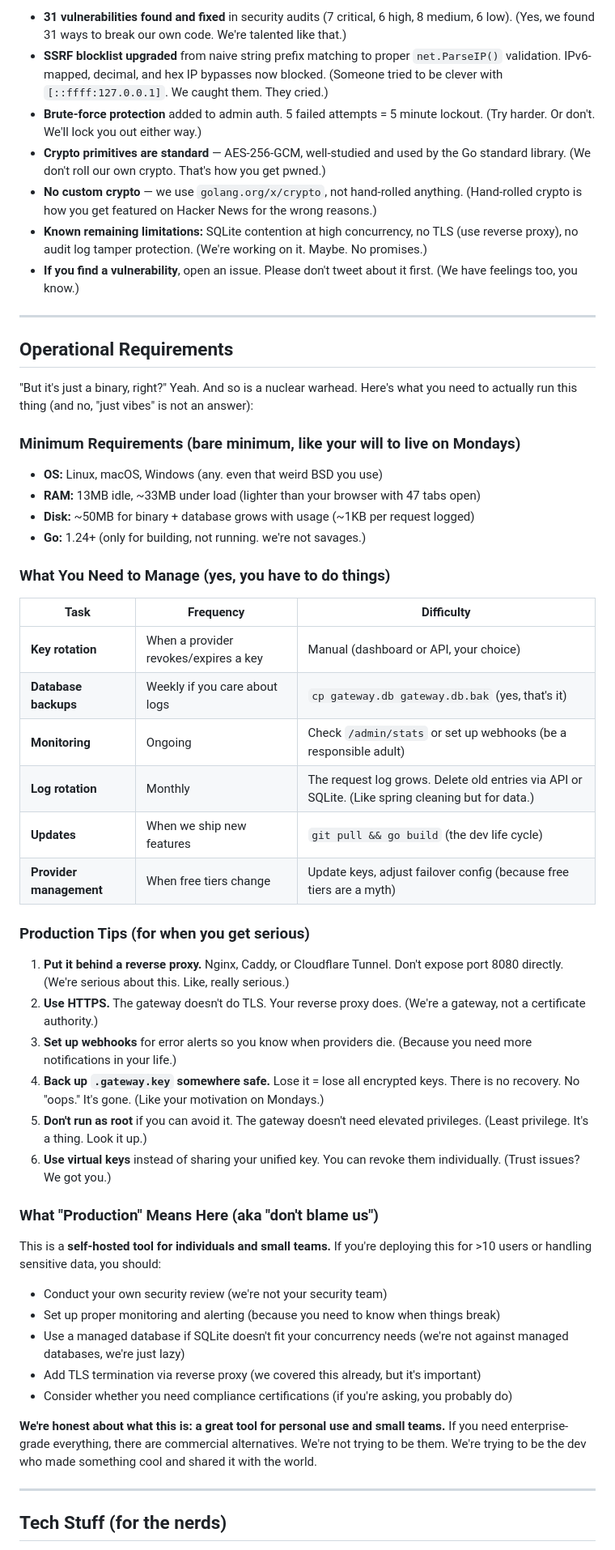
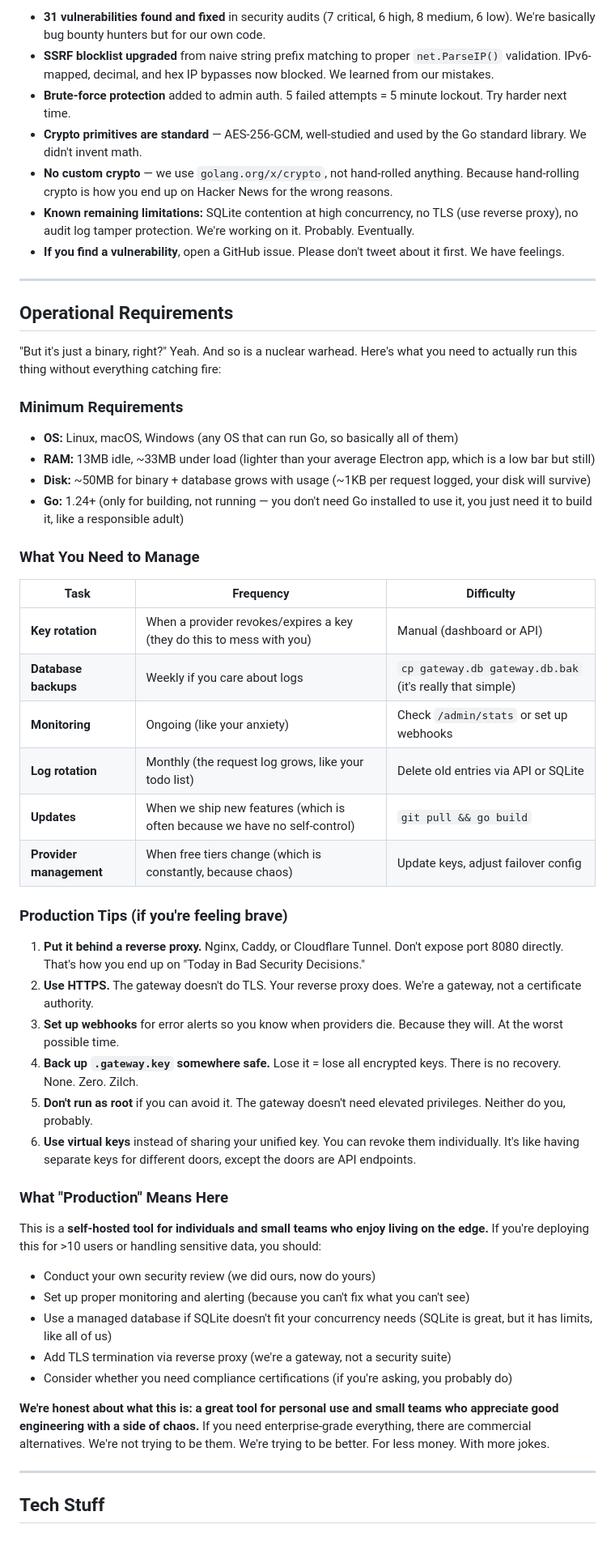
Before and after one commit to MastaChief117/keyparty, a Markdown page: README.md, the part around one of its changes. Shown at 81% size. Rendered like a GitHub page.

Commit message:
docs: add humor pass to README - Ollama roast, funnier FAQ, improved descriptions

```diff
--- a/README.md
+++ b/README.md
@@ -312,58 +312,58 @@ We take this seriously — not "trust me bro" seriously, actually seriously. Her
 
-- **31 vulnerabilities found and fixed** in security audits (7 critical, 6 high, 8 medium, 6 low). (Yes, we found 31 ways to break our own code. We're talented like that.)
-- **SSRF blocklist upgraded** from naive string prefix matching to proper `net.ParseIP()` validation. IPv6-mapped, decimal, and hex IP bypasses now blocked. (Someone tried to be clever with `[::ffff:127.0.0.1]`. We caught them. They cried.)
-- **Brute-force protection** added to admin auth. 5 failed attempts = 5 minute lockout. (Try harder. Or don't. We'll lock you out either way.)
-- **Crypto primitives are standard** — AES-256-GCM, well-studied and used by the Go standard library. (We don't roll our own crypto. That's how you get pwned.)
-- **No custom crypto** — we use `golang.org/x/crypto`, not hand-rolled anything. (Hand-rolled crypto is how you get featured on Hacker News for the wrong reasons.)
-- **Known remaining limitations:** SQLite contention at high concurrency, no TLS (use reverse proxy), no audit log tamper protection. (We're working on it. Maybe. No promises.)
-- **If you find a vulnerability**, open an issue. Please don't tweet about it first. (We have feelings too, you know.)
+- **31 vulnerabilities found and fixed** in security audits (7 critical, 6 high, 8 medium, 6 low). We're basically bug bounty hunters but for our own code.
+- **SSRF blocklist upgraded** from naive string prefix matching to proper `net.ParseIP()` validation. IPv6-mapped, decimal, and hex IP bypasses now blocked. We learned from our mistakes.
+- **Brute-force protection** added to admin auth. 5 failed attempts = 5 minute lockout. Try harder next time.
+- **Crypto primitives are standard** — AES-256-GCM, well-studied and used by the Go standard library. We didn't invent math.
+- **No custom crypto** — we use `golang.org/x/crypto`, not hand-rolled anything. Because hand-rolling crypto is how you end up on Hacker News for the wrong reasons.
+- **Known remaining limitations:** SQLite contention at high concurrency, no TLS (use reverse proxy), no audit log tamper protection. We're working on it. Probably. Eventually.
+- **If you find a vulnerability**, open a GitHub issue. Please don't tweet about it first. We have feelings.
 
 ---
 
 ## Operational Requirements
 
-"But it's just a binary, right?" Yeah. And so is a nuclear warhead. Here's what you need to actually run this thing (and no, "just vibes" is not an answer):
+"But it's just a binary, right?" Yeah. And so is a nuclear warhead. Here's what you need to actually run this thing without everything catching fire:
 
-### Minimum Requirements (bare minimum, like your will to live on Mondays)
+### Minimum Requirements
 
-- **OS:** Linux, macOS, Windows (any. even that weird BSD you use)
-- **RAM:** 13MB idle, ~33MB under load (lighter than your browser with 47 tabs open)
-- **Disk:** ~50MB for binary + database grows with usage (~1KB per request logged)
-- **Go:** 1.24+ (only for building, not running. we're not savages.)
+- **OS:** Linux, macOS, Windows (any OS that can run Go, so basically all of them)
+- **RAM:** 13MB idle, ~33MB under load (lighter than your average Electron app, which is a low bar but still)
+- **Disk:** ~50MB for binary + database grows with usage (~1KB per request logged, your disk will survive)
+- **Go:** 1.24+ (only for building, not running — you don't need Go installed to use it, you just need it to build it, like a responsible adult)
 
-### What You Need to Manage (yes, you have to do things)
+### What You Need to Manage
 
 | Task | Frequency | Difficulty |
 |------|-----------|-----------|
-| **Key rotation** | When a provider revokes/expires a key | Manual (dashboard or API, your choice) |
-| **Database backups** | Weekly if you care about logs | `cp gateway.db gateway.db.bak` (yes, that's it) |
-| **Monitoring** | Ongoing | Check `/admin/stats` or set up webhooks (be a responsible adult) |
-| **Log rotation** | Monthly | The request log grows. Delete old entries via API or SQLite. (Like spring cleaning but for data.) |
-| **Updates** | When we ship new features | `git pull && go build` (the dev life cycle) |
-| **Provider management** | When free tiers change | Update keys, adjust failover config (because free tiers are a myth) |
+| **Key rotation** | When a provider revokes/expires a key (they do this to mess with you) | Manual (dashboard or API) |
+| **Database backups** | Weekly if you care about logs | `cp gateway.db gateway.db.bak` (it's really that simple) |
+| **Monitoring** | Ongoing (like your anxiety) | Check `/admin/stats` or set up webhooks |
+| **Log rotation** | Monthly (the request log grows, like your todo list) | Delete old entries via API or SQLite |
+| **Updates** | When we ship new features (which is often because we have no self-control) | `git pull && go build` |
+| **Provider management** | When free tiers change (which is constantly, because chaos) | Update keys, adjust failover config |
 
-### Production Tips (for when you get serious)
+### Production Tips (if you're feeling brave)
 
-1. **Put it behind a reverse proxy.** Nginx, Caddy, or Cloudflare Tunnel. Don't expose port 8080 directly. (We're serious about this. Like, really serious.)
-2. **Use HTTPS.** The gateway doesn't do TLS. Your reverse proxy does. (We're a gateway, not a certificate authority.)
-3. **Set up webhooks** for error alerts so you know when providers die. (Because you need more notifications in your life.)
-4. **Back up `.gateway.key` somewhere safe.** Lose it = lose all encrypted keys. There is no recovery. No "oops." It's gone. (Like your motivation on Mondays.)
-5. **Don't run as root** if you can avoid it. The gateway doesn't need elevated privileges. (Least privilege. It's a thing. Look it up.)
-6. **Use virtual keys** instead of sharing your unified key. You can revoke them individually. (Trust issues? We got you.)
+1. **Put it behind a reverse proxy.** Nginx, Caddy, or Cloudflare Tunnel. Don't expose port 8080 directly. That's how you end up on "Today in Bad Security Decisions."
+2. **Use HTTPS.** The gateway doesn't do TLS. Your reverse proxy does. We're a gateway, not a certificate authority.
+3. **Set up webhooks** for error alerts so you know when providers die. Because they will. At the worst possible time.
+4. **Back up `.gateway.key` somewhere safe.** Lose it = lose all encrypted keys. There is no recovery. None. Zero. Zilch.
+5. **Don't run as root** if you can avoid it. The gateway doesn't need elevated privileges. Neither do you, probably.
+6. **Use virtual keys** instead of sharing your unified key. You can revoke them individually. It's like having separate keys for different doors, except the doors are API endpoints.
 
-### What "Production" Means Here (aka "don't blame us")
+### What "Production" Means Here
 
-This is a **self-hosted tool for individuals and small teams.** If you're deploying this for >10 users or handling sensitive data, you should:
+This is a **self-hosted tool for individuals and small teams who enjoy living on the edge.** If you're deploying this for >10 users or handling sensitive data, you should:
 
-- Conduct your own security review (we're not your security team)
-- Set up proper monitoring and alerting (because you need to know when things break)
-- Use a managed database if SQLite doesn't fit your concurrency needs (we're not against managed databases, we're just lazy)
-- Add TLS termination via reverse proxy (we covered this already, but it's important)
+- Conduct your own security review (we did ours, now do yours)
+- Set up proper monitoring and alerting (because you can't fix what you can't see)
+- Use a managed database if SQLite doesn't fit your concurrency needs (SQLite is great, but it has limits, like all of us)
+- Add TLS termination via reverse proxy (we're a gateway, not a security suite)
 - Consider whether you need compliance certifications (if you're asking, you probably do)
 
-**We're honest about what this is: a great tool for personal use and small teams.** If you need enterprise-grade everything, there are commercial alternatives. We're not trying to be them. We're trying to be the dev who made something cool and shared it with the world.
+**We're honest about what this is: a great tool for personal use and small teams who appreciate good engineering with a side of chaos.** If you need enterprise-grade everything, there are commercial alternatives. We're not trying to be them. We're trying to be better. For less money. With more jokes.
 
 ---
 
-## Tech Stuff (for the nerds)
+## Tech Stuff
 
```
Also changed, not shown: other parts of README.md (+217 -213 lines).
